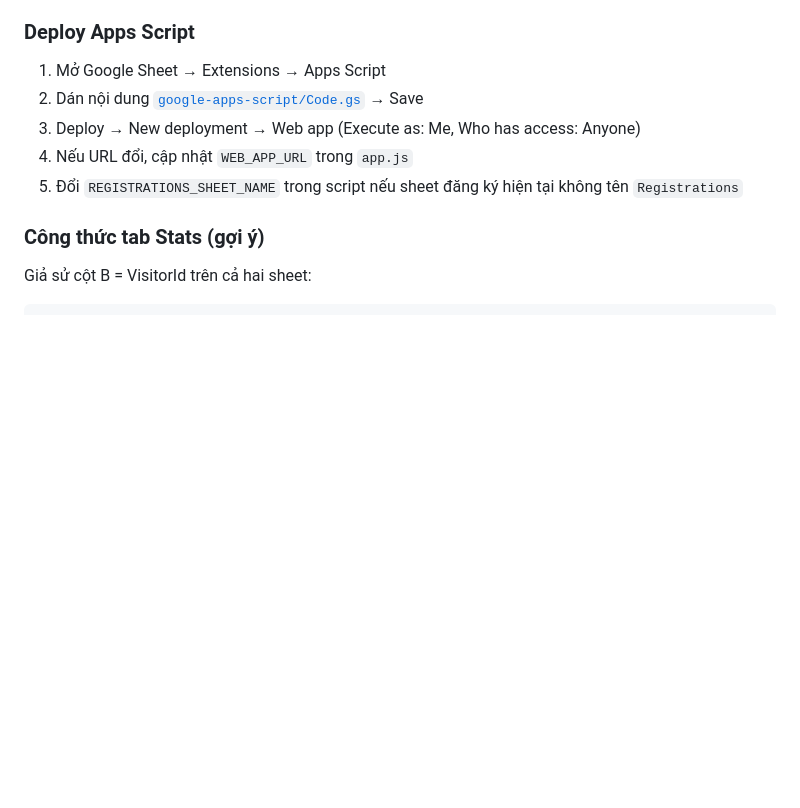
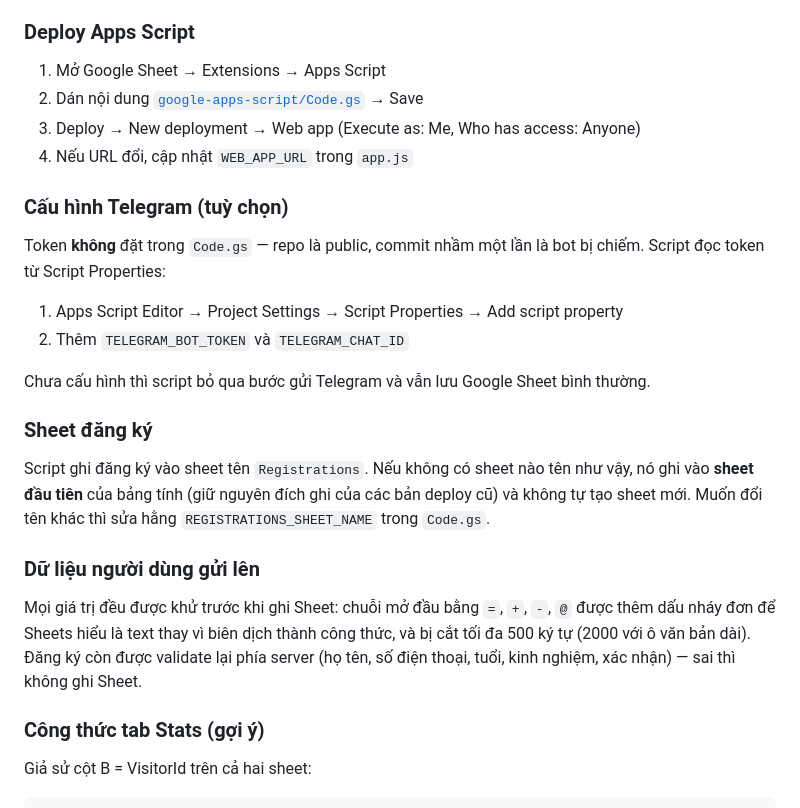
Before and after one commit to sydatit/muoi-di-hoc, a Markdown page: README.md, the part around the change. Drawn GitHub-style; blank space fills up the shorter version.

Commit message:
Cập nhật README: cấu hình Telegram qua Script Properties, đích ghi sheet đăng ký
Co-authored-by: sydatit <sydatit@users.noreply.github.com>

```diff
--- a/README.md
+++ b/README.md
@@ -85,7 +85,23 @@ Bảng dev console (góc phải trang, bấm icon để mở) hiển thị sẵn
 2. Dán nội dung [`google-apps-script/Code.gs`](google-apps-script/Code.gs) → Save
 3. Deploy → New deployment → Web app (Execute as: Me, Who has access: Anyone)
 4. Nếu URL đổi, cập nhật `WEB_APP_URL` trong `app.js`
-5. Đổi `REGISTRATIONS_SHEET_NAME` trong script nếu sheet đăng ký hiện tại không tên `Registrations`
+
+### Cấu hình Telegram (tuỳ chọn)
+
+Token **không** đặt trong `Code.gs` — repo là public, commit nhầm một lần là bot bị chiếm. Script đọc token từ Script Properties:
+
+1. Apps Script Editor → Project Settings → Script Properties → Add script property
+2. Thêm `TELEGRAM_BOT_TOKEN` và `TELEGRAM_CHAT_ID`
+
+Chưa cấu hình thì script bỏ qua bước gửi Telegram và vẫn lưu Google Sheet bình thường.
+
+### Sheet đăng ký
+
+Script ghi đăng ký vào sheet tên `Registrations`. Nếu không có sheet nào tên như vậy, nó ghi vào **sheet đầu tiên** của bảng tính (giữ nguyên đích ghi của các bản deploy cũ) và không tự tạo sheet mới. Muốn đổi tên khác thì sửa hằng `REGISTRATIONS_SHEET_NAME` trong `Code.gs`.
+
+### Dữ liệu người dùng gửi lên
+
+Mọi giá trị đều được khử trước khi ghi Sheet: chuỗi mở đầu bằng `=`, `+`, `-`, `@` được thêm dấu nháy đơn để Sheets hiểu là text thay vì biên dịch thành công thức, và bị cắt tối đa 500 ký tự (2000 với ô văn bản dài). Đăng ký còn được validate lại phía server (họ tên, số điện thoại, tuổi, kinh nghiệm, xác nhận) — sai thì không ghi Sheet.
 
 ### Công thức tab Stats (gợi ý)
 
```
